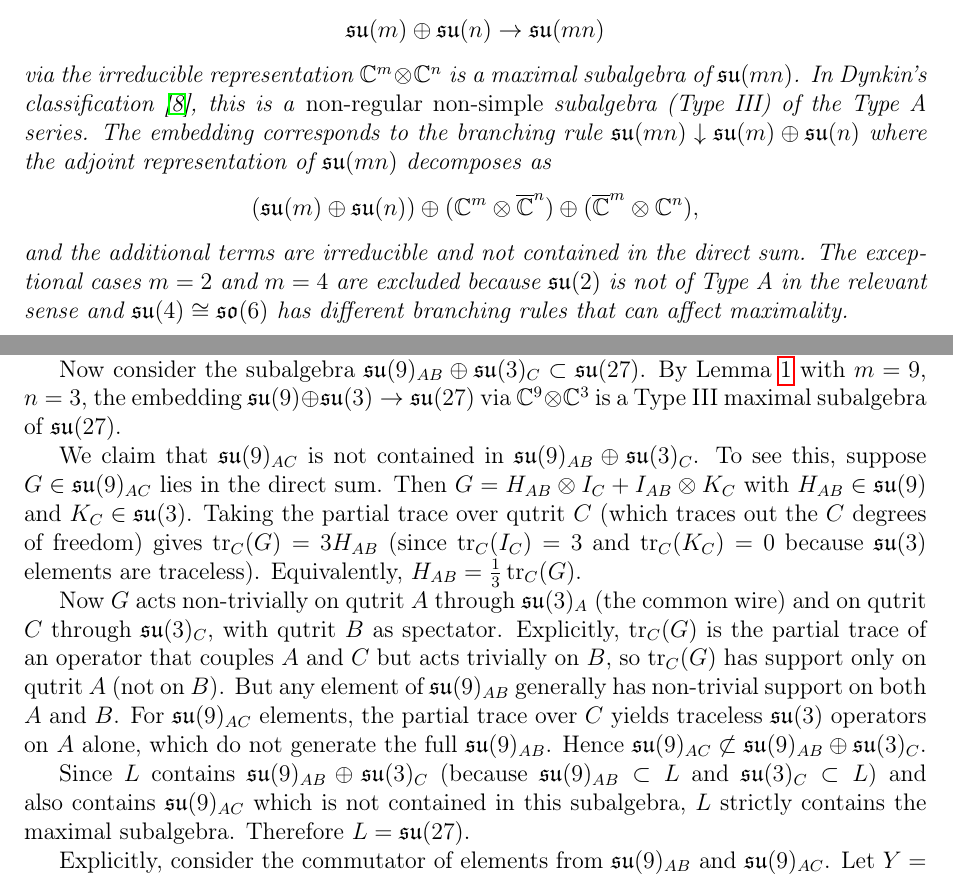
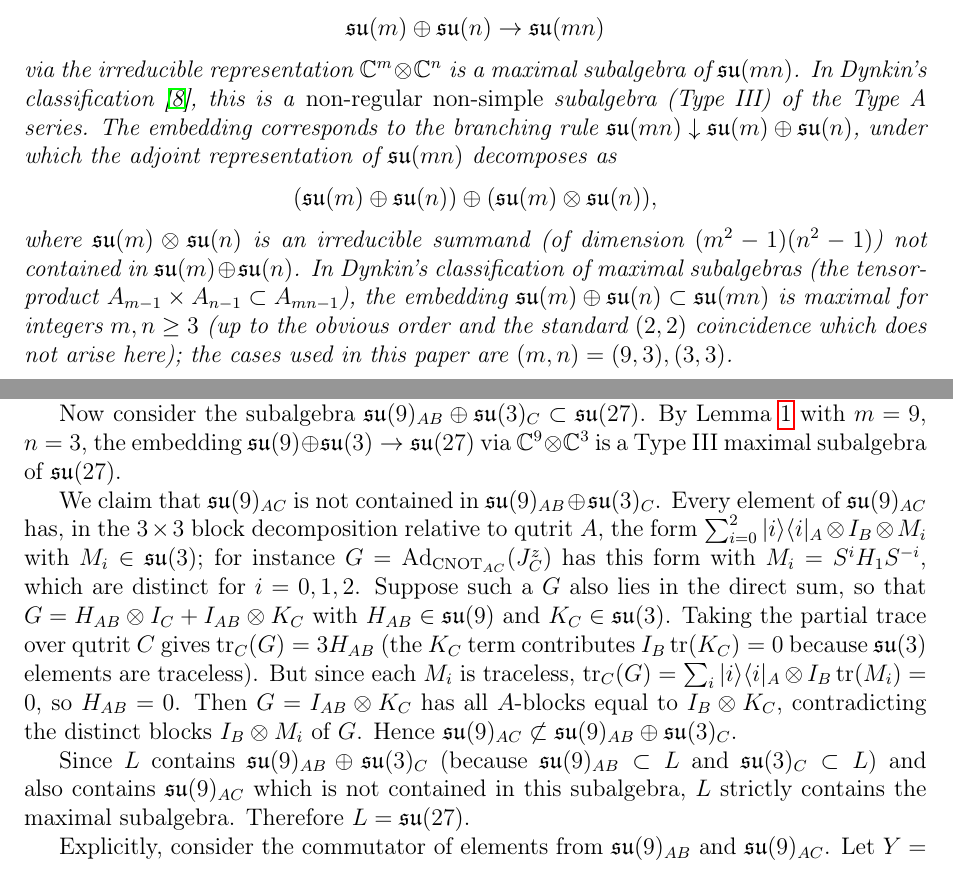
Before and after one commit to The-SNEK-Initiative/ternary-cnot-universality, a LaTeX paper (src/paper_quantum.tex): two parts of pages 4 and 6 of 15, joined at a grey line, cut so that both start at the same text. Compiled offline with pdfLaTeX.

Commit message:
Multiple corrections

```diff
--- a/src/paper_quantum.tex
+++ b/src/paper_quantum.tex
@@ -18,6 +18,7 @@
 \newcommand{\Ad}{\operatorname{Ad}}
 \newcommand{\Lie}{\operatorname{Lie}}
 \newcommand{\GL}{\operatorname{GL}}
+\newcommand{\AGL}{\operatorname{AGL}}
 \newcommand{\SL}{\operatorname{SL}}
 \newcommand{\PGL}{\operatorname{PGL}}
 \newcommand{\SU}{\operatorname{SU}}
@@ -294,18 +295,20 @@ is a maximal subalgebra of $\mathfrak{su}(mn)$. In Dynkin's
 classification~\cite{dynkin1952}, this is a \emph{non-regular
 non-simple} subalgebra (Type~III) of the Type~A series.
 The embedding corresponds to the branching rule
-$\mathfrak{su}(mn) \downarrow \mathfrak{su}(m)\oplus\mathfrak{su}(n)$
-where the adjoint representation of $\mathfrak{su}(mn)$ decomposes as
+$\mathfrak{su}(mn) \downarrow \mathfrak{su}(m)\oplus\mathfrak{su}(n)$,
+under which the adjoint representation of $\mathfrak{su}(mn)$ decomposes as
 \[
 (\mathfrak{su}(m) \oplus \mathfrak{su}(n)) \oplus
-(\mathbb{C}^m \otimes \overline{\mathbb{C}}^n) \oplus
-(\overline{\mathbb{C}}^m \otimes \mathbb{C}^n),
+(\mathfrak{su}(m) \otimes \mathfrak{su}(n)),
 \]
-and the additional terms are irreducible and not contained in the
-direct sum. The exceptional cases $m=2$ and $m=4$ are excluded because
-$\mathfrak{su}(2)$ is not of Type~A in the relevant sense and
-$\mathfrak{su}(4) \cong \mathfrak{so}(6)$ has different branching rules
-that can affect maximality.
+where $\mathfrak{su}(m)\otimes\mathfrak{su}(n)$ is an irreducible summand
+(of dimension $(m^2-1)(n^2-1)$) not contained in
+$\mathfrak{su}(m)\oplus\mathfrak{su}(n)$. In Dynkin's classification of
+maximal subalgebras (the tensor-product $A_{m-1}\times A_{n-1}\subset
+A_{mn-1}$), the embedding $\mathfrak{su}(m)\oplus\mathfrak{su}(n)\subset
+\mathfrak{su}(mn)$ is maximal for integers $m,n\ge3$ (up to the obvious
+order and the standard $(2,2)$ coincidence which does not arise here);
+the cases used in this paper are $(m,n)=(9,3),(3,3)$.
 \end{lemma}
 
 \begin{proof}
@@ -431,26 +434,23 @@ the embedding $\mathfrak{su}(9)\oplus\mathfrak{su}(3) \to
 subalgebra of $\mathfrak{su}(27)$.
 
 We claim that $\mathfrak{su}(9)_{AC}$ is not contained in
-$\mathfrak{su}(9)_{AB}\oplus\mathfrak{su}(3)_C$. To see this, suppose
-$G \in \mathfrak{su}(9)_{AC}$ lies in the direct sum. Then
+$\mathfrak{su}(9)_{AB}\oplus\mathfrak{su}(3)_C$. Every element of
+$\mathfrak{su}(9)_{AC}$ has, in the $3\times3$ block decomposition relative
+to qutrit $A$, the form $\sum_{i=0}^{2} |i\rangle\langle i|_A \otimes
+I_B \otimes M_i$ with $M_i \in \mathfrak{su}(3)$; for instance
+$G = \Ad_{\text{CNOT}_{AC}}(J_C^z)$ has this form with
+$M_i = S^i H_1 S^{-i}$, which are distinct for $i=0,1,2$. Suppose such a
+$G$ also lies in the direct sum, so that
 $G = H_{AB} \otimes I_C + I_{AB} \otimes K_C$ with
-$H_{AB} \in \mathfrak{su}(9)$ and $K_C \in \mathfrak{su}(3)$. Taking
-the partial trace over qutrit $C$ (which traces out the $C$ degrees of
-freedom) gives $\operatorname{tr}_C(G) = 3 H_{AB}$ (since
-$\operatorname{tr}_C(I_C) = 3$ and $\operatorname{tr}_C(K_C) = 0$ because
-$\mathfrak{su}(3)$ elements are traceless). Equivalently,
-$H_{AB} = \frac13 \operatorname{tr}_C(G)$.
-
-Now $G$ acts non-trivially on qutrit $A$ through $\mathfrak{su}(3)_A$
-(the common wire) and on qutrit $C$ through $\mathfrak{su}(3)_C$,
-with qutrit $B$ as spectator. Explicitly, $\operatorname{tr}_C(G)$ is
-the partial trace of an operator that couples $A$ and $C$ but acts
-trivially on $B$, so $\operatorname{tr}_C(G)$ has support only on
-qutrit $A$ (not on $B$). But any element of $\mathfrak{su}(9)_{AB}$
-generally has non-trivial support on both $A$ and $B$. For
-$\mathfrak{su}(9)_{AC}$ elements, the partial trace over $C$ yields
-traceless $\mathfrak{su}(3)$ operators on $A$ alone, which do not
-generate the full $\mathfrak{su}(9)_{AB}$. Hence
+$H_{AB} \in \mathfrak{su}(9)$ and $K_C \in \mathfrak{su}(3)$. Taking the
+partial trace over qutrit $C$ gives $\operatorname{tr}_C(G) = 3 H_{AB}$
+(the $K_C$ term contributes $I_B\operatorname{tr}(K_C) = 0$ because
+$\mathfrak{su}(3)$ elements are traceless). But since each $M_i$ is
+traceless,
+$\operatorname{tr}_C(G) = \sum_i |i\rangle\langle i|_A \otimes
+I_B \operatorname{tr}(M_i) = 0$, so $H_{AB} = 0$. Then
+$G = I_{AB} \otimes K_C$ has all $A$-blocks equal to $I_B \otimes K_C$,
+contradicting the distinct blocks $I_B \otimes M_i$ of $G$. Hence
 $\mathfrak{su}(9)_{AC} \not\subset \mathfrak{su}(9)_{AB}
 \oplus \mathfrak{su}(3)_C$.
 
```
Also changed, not shown: src/paper.tex (+31 -26 lines), paper.pdf (added), paper_quantum.pdf (added), src/paper_quantum.tex (10 more changed lines).
